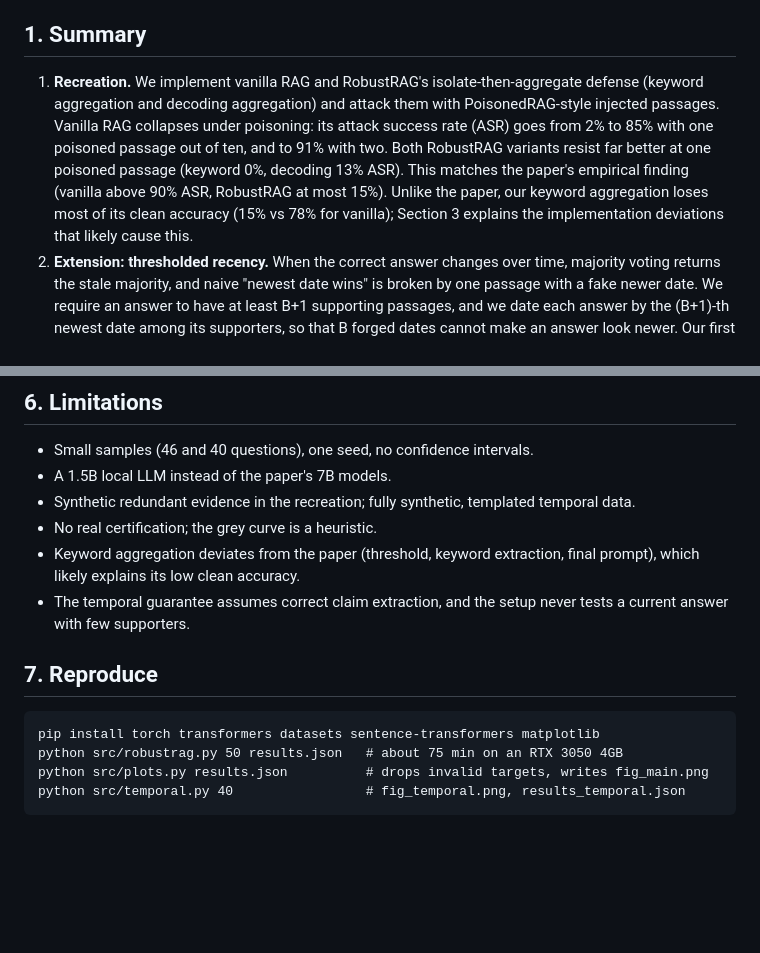
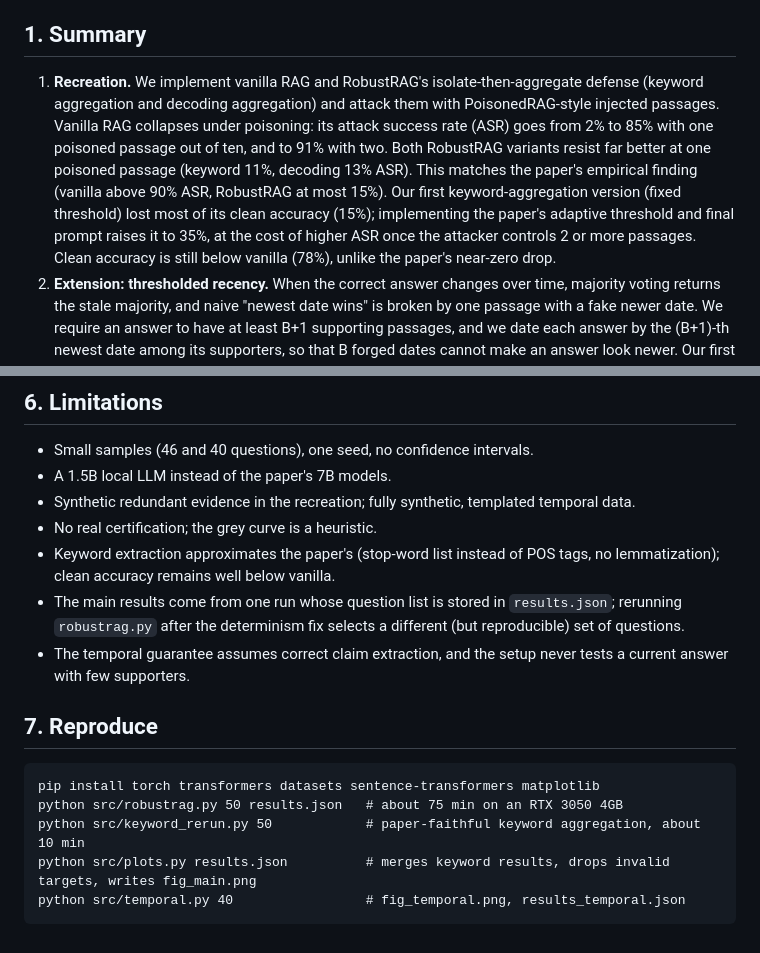
Before and after one commit to akashcoder-collab/robustrag-cs787, a Markdown page: REPORT.md, 2 parts joined by grey strips. Drawn GitHub-style; blank space fills up the shorter version.

````diff
--- a/REPORT.md
+++ b/REPORT.md
@@ -3,7 +3,7 @@
 CS787, Group 8. Authors: Akash Tiwari (241090403) and Vaibhav Soni (241090419), IIT Kanpur ([@vbsoni-hpc](https://github.com/vbsoni-hpc)). Small-scale recreation of *Certifiably Robust RAG against Retrieval Corruption* (Xiang et al., 2024, arXiv:2405.15556), plus one extension.
 
 ## 1. Summary
-1. **Recreation.** We implement vanilla RAG and RobustRAG's isolate-then-aggregate defense (keyword aggregation and decoding aggregation) and attack them with PoisonedRAG-style injected passages. Vanilla RAG collapses under poisoning: its attack success rate (ASR) goes from 2% to 85% with one poisoned passage out of ten, and to 91% with two. Both RobustRAG variants resist far better at one poisoned passage (keyword 0%, decoding 13% ASR). This matches the paper's empirical finding (vanilla above 90% ASR, RobustRAG at most 15%). Unlike the paper, our keyword aggregation loses most of its clean accuracy (15% vs 78% for vanilla); Section 3 explains the implementation deviations that likely cause this.
+1. **Recreation.** We implement vanilla RAG and RobustRAG's isolate-then-aggregate defense (keyword aggregation and decoding aggregation) and attack them with PoisonedRAG-style injected passages. Vanilla RAG collapses under poisoning: its attack success rate (ASR) goes from 2% to 85% with one poisoned passage out of ten, and to 91% with two. Both RobustRAG variants resist far better at one poisoned passage (keyword 11%, decoding 13% ASR). This matches the paper's empirical finding (vanilla above 90% ASR, RobustRAG at most 15%). Our first keyword-aggregation version (fixed threshold) lost most of its clean accuracy (15%); implementing the paper's adaptive threshold and final prompt raises it to 35%, at the cost of higher ASR once the attacker controls 2 or more passages. Clean accuracy is still below vanilla (78%), unlike the paper's near-zero drop.
 2. **Extension: thresholded recency.** When the correct answer changes over time, majority voting returns the stale majority, and naive "newest date wins" is broken by one passage with a fake newer date. We require an answer to have at least B+1 supporting passages, and we date each answer by the (B+1)-th newest date among its supporters, so that B forged dates cannot make an answer look newer. Our first version used the newest supporter date, and a review found it breaks with one forged date on the stale answer. Against both attacks the final rule keeps 100% accuracy up to the assumed budget B=2 and fails at 3, as the argument predicts. The data are synthetic and the test is a controlled sanity check, not a benchmark.
 
 ## 2. Setup (what is and is not faithful to the paper)
@@ -82,13 +96,15 @@ Reading: only the robust-date rule resists both attacks, and it breaks exactly w
 - A 1.5B local LLM instead of the paper's 7B models.
 - Synthetic redundant evidence in the recreation; fully synthetic, templated temporal data.
 - No real certification; the grey curve is a heuristic.
-- Keyword aggregation deviates from the paper (threshold, keyword extraction, final prompt), which likely explains its low clean accuracy.
+- Keyword extraction approximates the paper's (stop-word list instead of POS tags, no lemmatization); clean accuracy remains well below vanilla.
+- The main results come from one run whose question list is stored in `results.json`; rerunning `robustrag.py` after the determinism fix selects a different (but reproducible) set of questions.
 - The temporal guarantee assumes correct claim extraction, and the setup never tests a current answer with few supporters.
 
 ## 7. Reproduce
 ```
 pip install torch transformers datasets sentence-transformers matplotlib
 python src/robustrag.py 50 results.json   # about 75 min on an RTX 3050 4GB
-python src/plots.py results.json          # drops invalid targets, writes fig_main.png
+python src/keyword_rerun.py 50            # paper-faithful keyword aggregation, about 10 min
+python src/plots.py results.json          # merges keyword results, drops invalid targets, writes fig_main.png
 python src/temporal.py 40                 # fig_temporal.png, results_temporal.json
 ```
````
Also changed, not shown: other parts of REPORT.md (+28 -14 lines), README.md (+2 -1 lines), fig_main.png, 5 other files.
